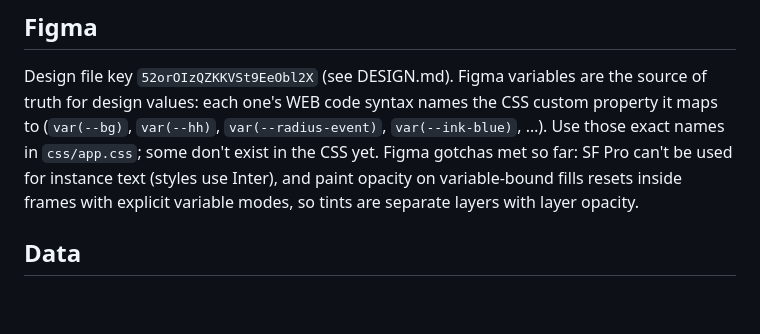
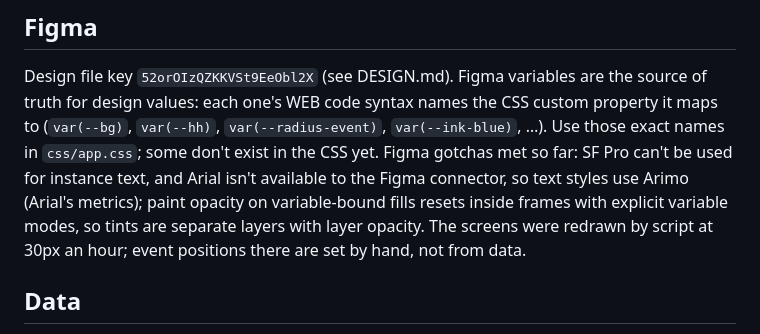
Before and after one commit to mido-kim/planner, a Markdown page: CLAUDE.md, the part around the change. Rendered like a GitHub page; blank space fills up the shorter version.

```diff
--- a/CLAUDE.md
+++ b/CLAUDE.md
@@ -37,9 +37,11 @@ the source of truth for design values: each one's WEB code syntax names the
 CSS custom property it maps to (`var(--bg)`, `var(--hh)`, `var(--radius-event)`,
 `var(--ink-blue)`, …). Use those exact names in `css/app.css`; some don't exist
 in the CSS yet. Figma gotchas met so far: SF Pro can't be used for instance
-text (styles use Inter), and paint opacity on variable-bound fills resets
-inside frames with explicit variable modes, so tints are separate layers with
-layer opacity.
+text, and Arial isn't available to the Figma connector, so text styles use
+Arimo (Arial's metrics); paint opacity on variable-bound fills resets inside
+frames with explicit variable modes, so tints are separate layers with layer
+opacity. The screens were redrawn by script at 30px an hour; event positions
+there are set by hand, not from data.
 
 ## Data
 
```
Also changed, not shown: DESIGN.md (+10 -6 lines).
